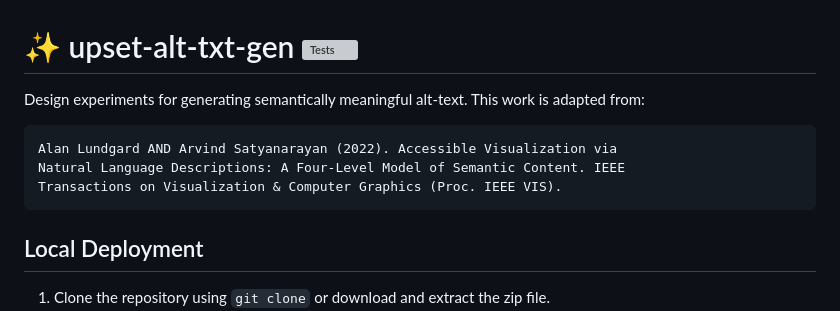
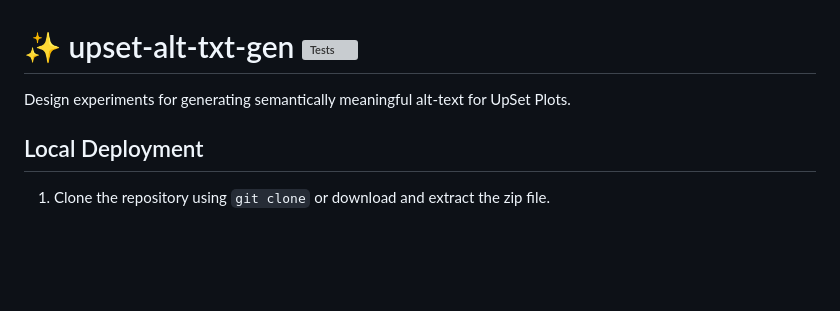
Before and after one commit to visdesignlab/upset-alt-txt-gen, a Markdown page: README.md, the part around the change. GitHub-like rendering; blank space fills up the shorter version; grey boxes are pictures that could not be loaded.

Commit message:
Remove extraneous reference

````diff
--- a/README.md
+++ b/README.md
@@ -1,12 +1,5 @@
 # :sparkles: upset-alt-txt-gen ![Tests](https://github.com/visdesignlab/upset-alt-txt-gen/actions/workflows/tests.yml/badge.svg)
-Design experiments for generating semantically meaningful alt-text.
-This work is adapted from:
-
-```
-Alan Lundgard AND Arvind Satyanarayan (2022). Accessible Visualization via
-Natural Language Descriptions: A Four-Level Model of Semantic Content. IEEE
-Transactions on Visualization & Computer Graphics (Proc. IEEE VIS).
-```
+Design experiments for generating semantically meaningful alt-text for UpSet Plots.
 
 ## Local Deployment
 
````
